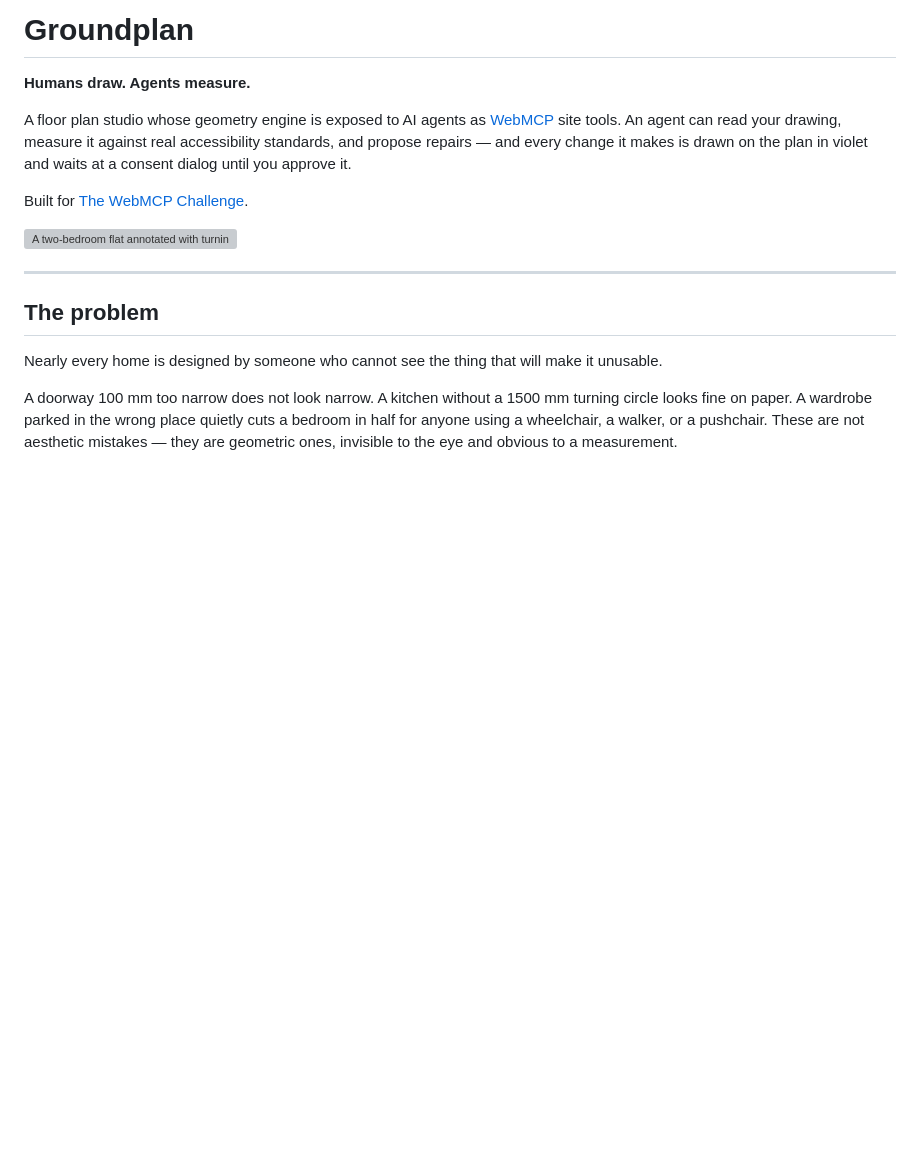
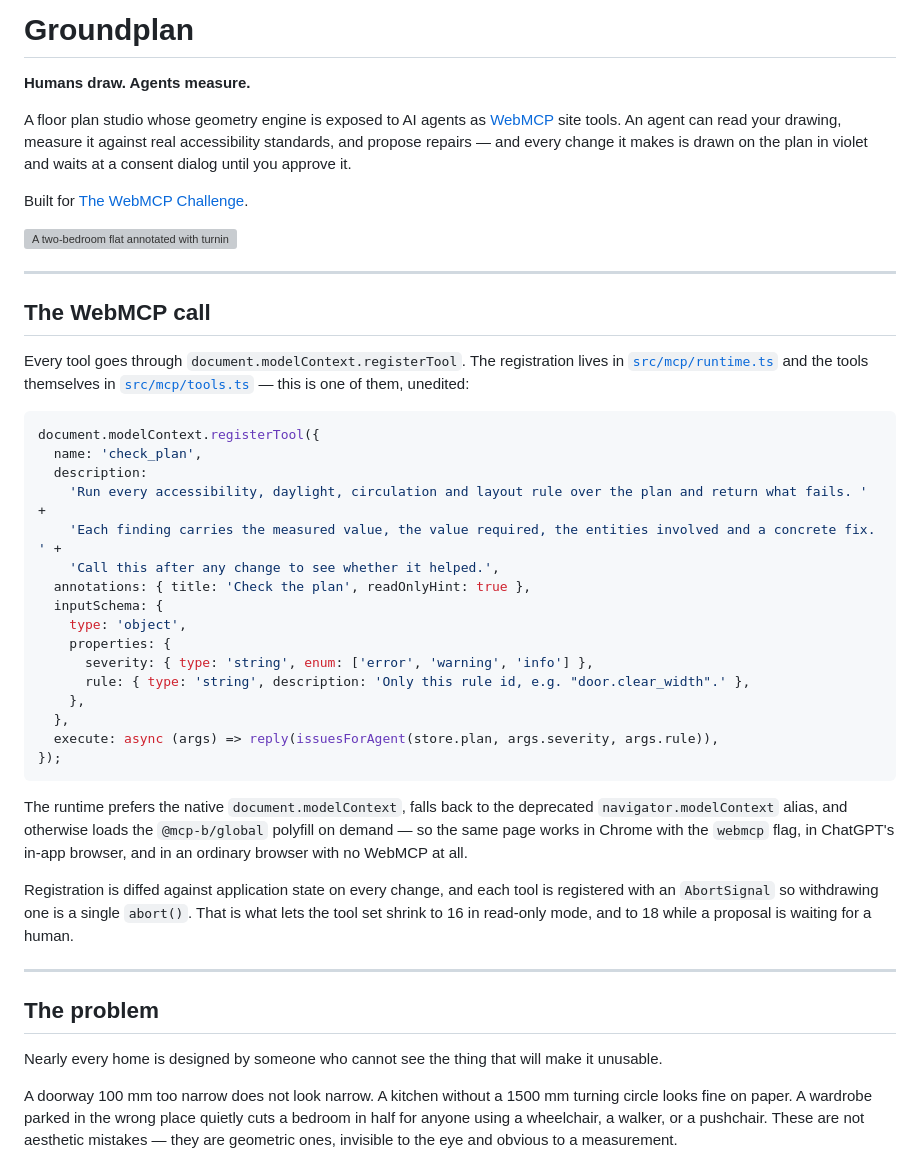
Before and after one commit to Ghettosaint/groundplan, a Markdown page: README.md, the part around the change. GitHub-like rendering; blank space fills up the shorter version; grey boxes are pictures that could not be loaded.

Commit message:
Show the registerTool call in the README
Judges reading the repo look for the WebMCP entry point, and it was two
files deep. Quote one real tool as it is registered.

Co-Authored-By: Claude Opus 5 <noreply@anthropic.com>

````diff
--- a/README.md
+++ b/README.md
@@ -7,6 +7,42 @@ A floor plan studio whose geometry engine is exposed to AI agents as [WebMCP](ht
 Built for [The WebMCP Challenge](https://webmcp.devpost.com/).
 
 <img src="docs/flat-with-faults.svg" alt="A two-bedroom flat annotated with turning circles, reachable percentages and two failures" width="620">
+
+---
+
+## The WebMCP call
+
+Every tool goes through `document.modelContext.registerTool`. The registration lives in
+[`src/mcp/runtime.ts`](src/mcp/runtime.ts) and the tools themselves in
+[`src/mcp/tools.ts`](src/mcp/tools.ts) — this is one of them, unedited:
+
+```js
+document.modelContext.registerTool({
+  name: 'check_plan',
+  description:
+    'Run every accessibility, daylight, circulation and layout rule over the plan and return what fails. ' +
+    'Each finding carries the measured value, the value required, the entities involved and a concrete fix. ' +
+    'Call this after any change to see whether it helped.',
+  annotations: { title: 'Check the plan', readOnlyHint: true },
+  inputSchema: {
+    type: 'object',
+    properties: {
+      severity: { type: 'string', enum: ['error', 'warning', 'info'] },
+      rule: { type: 'string', description: 'Only this rule id, e.g. "door.clear_width".' },
+    },
+  },
+  execute: async (args) => reply(issuesForAgent(store.plan, args.severity, args.rule)),
+});
+```
+
+The runtime prefers the native `document.modelContext`, falls back to the deprecated
+`navigator.modelContext` alias, and otherwise loads the `@mcp-b/global` polyfill on demand — so the
+same page works in Chrome with the `webmcp` flag, in ChatGPT's in-app browser, and in an ordinary
+browser with no WebMCP at all.
+
+Registration is diffed against application state on every change, and each tool is registered with
+an `AbortSignal` so withdrawing one is a single `abort()`. That is what lets the tool set shrink to
+16 in read-only mode, and to 18 while a proposal is waiting for a human.
 
 ---
 
````
